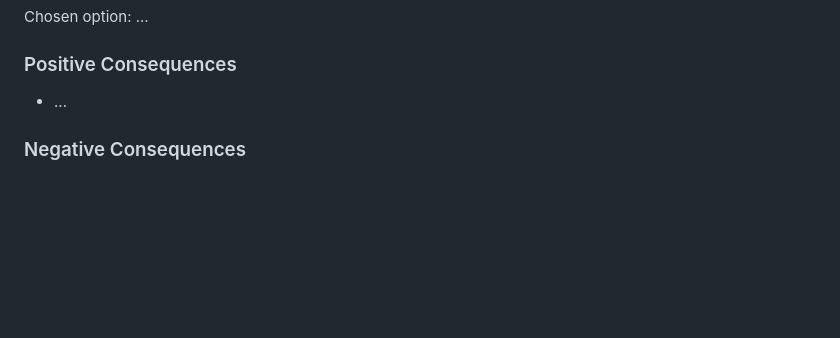
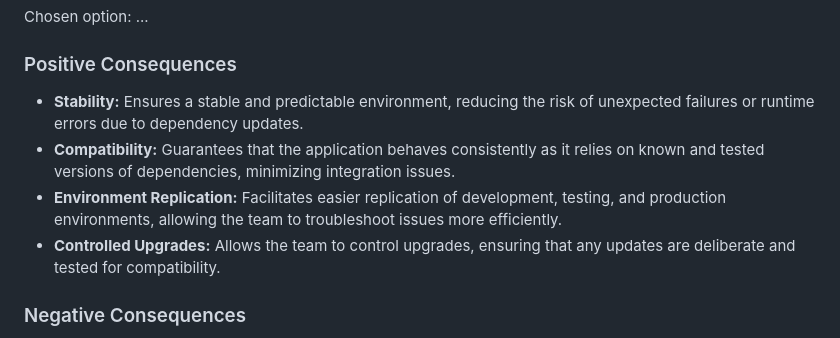
Before and after one commit to TBCTSystems/bct-applications-architecture, a Markdown page: adr/0003-package-versioning-strategy.md, the part around the change. GitHub-like rendering; blank space fills up the shorter version.

```diff
--- a/adr/0003-package-versioning-strategy.md
+++ b/adr/0003-package-versioning-strategy.md
@@ -27,7 +27,10 @@ Chosen option: ...
 
 ### Positive Consequences
 
-* ...
+* **Stability:** Ensures a stable and predictable environment, reducing the risk of unexpected failures or runtime errors due to dependency updates.
+* **Compatibility:** Guarantees that the application behaves consistently as it relies on known and tested versions of dependencies, minimizing integration issues.
+* **Environment Replication:** Facilitates easier replication of development, testing, and production environments, allowing the team to troubleshoot issues more efficiently.
+* **Controlled Upgrades:** Allows the team to control upgrades, ensuring that any updates are deliberate and tested for compatibility.
 
 ### Negative Consequences
 
```
